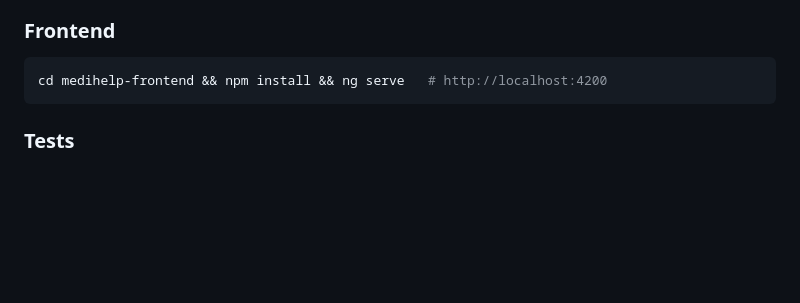
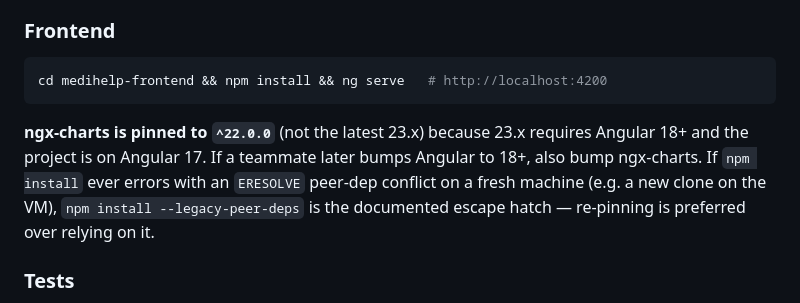
Before and after one commit to subhrajitd28/MediHelp, a Markdown page: CLAUDE.md, the part around the change. Rendered like a GitHub page; blank space fills up the shorter version.

Commit message:
Document ngx-charts pin + npm peer-dep escape hatch in CLAUDE.md
Note added to the Frontend section explaining why @swimlane/ngx-charts is
pinned to ^22.0.0 (Angular 17 compatibility) and that --legacy-peer-deps
is the documented fallback if a teammate hits ERESOLVE on a fresh machine.
Saves the next person from rediscovering the workaround we found while
deploying to the VM.

Co-Authored-By: Claude Opus 4.7 (1M context) <noreply@anthropic.com>

````diff
--- a/CLAUDE.md
+++ b/CLAUDE.md
@@ -39,6 +39,8 @@ The chatbot's own `.env` lives in `medihelp-chatbot-service/.env`, **not** the r
 ```bash
 cd medihelp-frontend && npm install && ng serve   # http://localhost:4200
 ```
+
+**ngx-charts is pinned to `^22.0.0`** (not the latest 23.x) because 23.x requires Angular 18+ and the project is on Angular 17. If a teammate later bumps Angular to 18+, also bump ngx-charts. If `npm install` ever errors with an `ERESOLVE` peer-dep conflict on a fresh machine (e.g. a new clone on the VM), `npm install --legacy-peer-deps` is the documented escape hatch — re-pinning is preferred over relying on it.
 
 ### Tests
 There is **no test suite** — `mvn test` finds nothing. Verification is done by running the stack and hitting endpoints (see `deploy/scripts/status.sh` and the smoke flow below).
````
